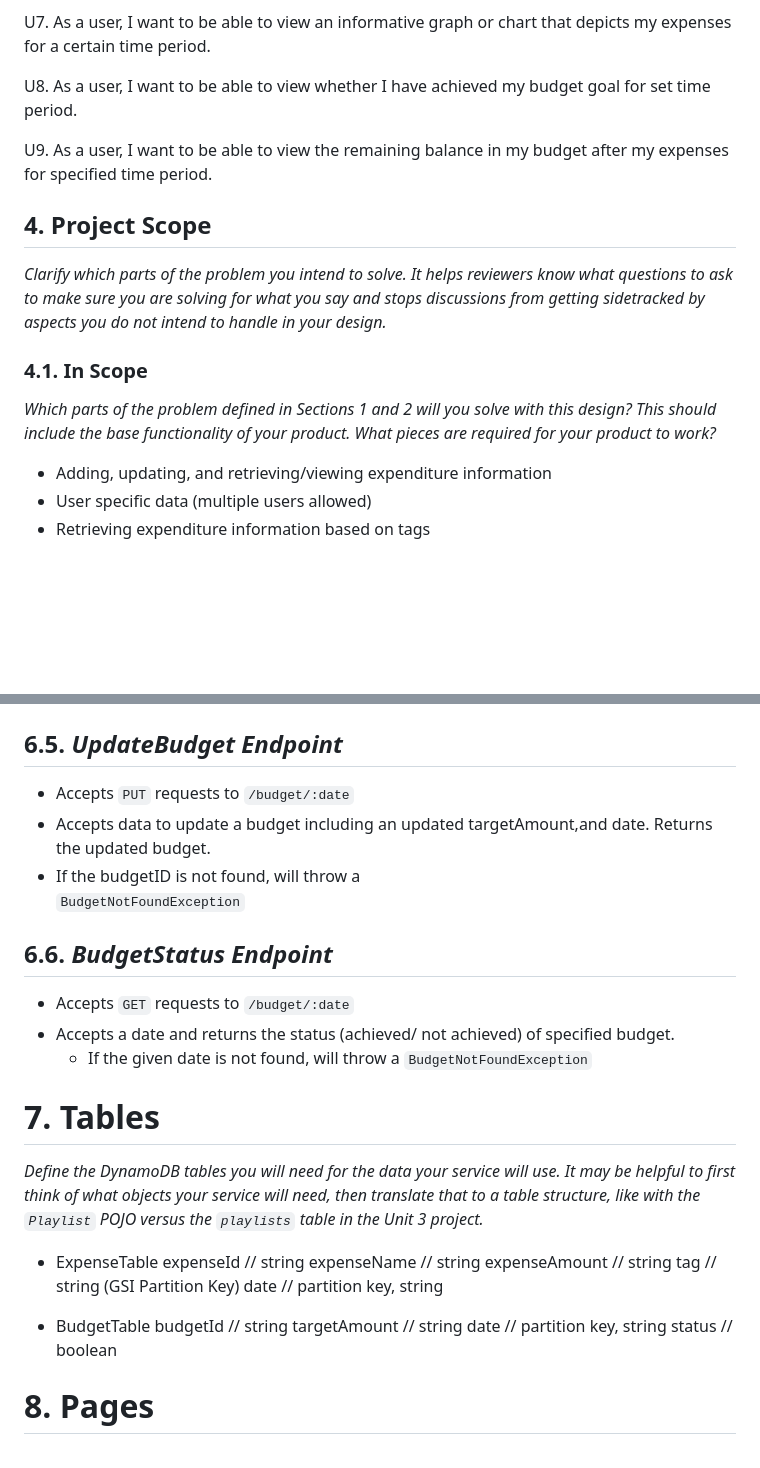
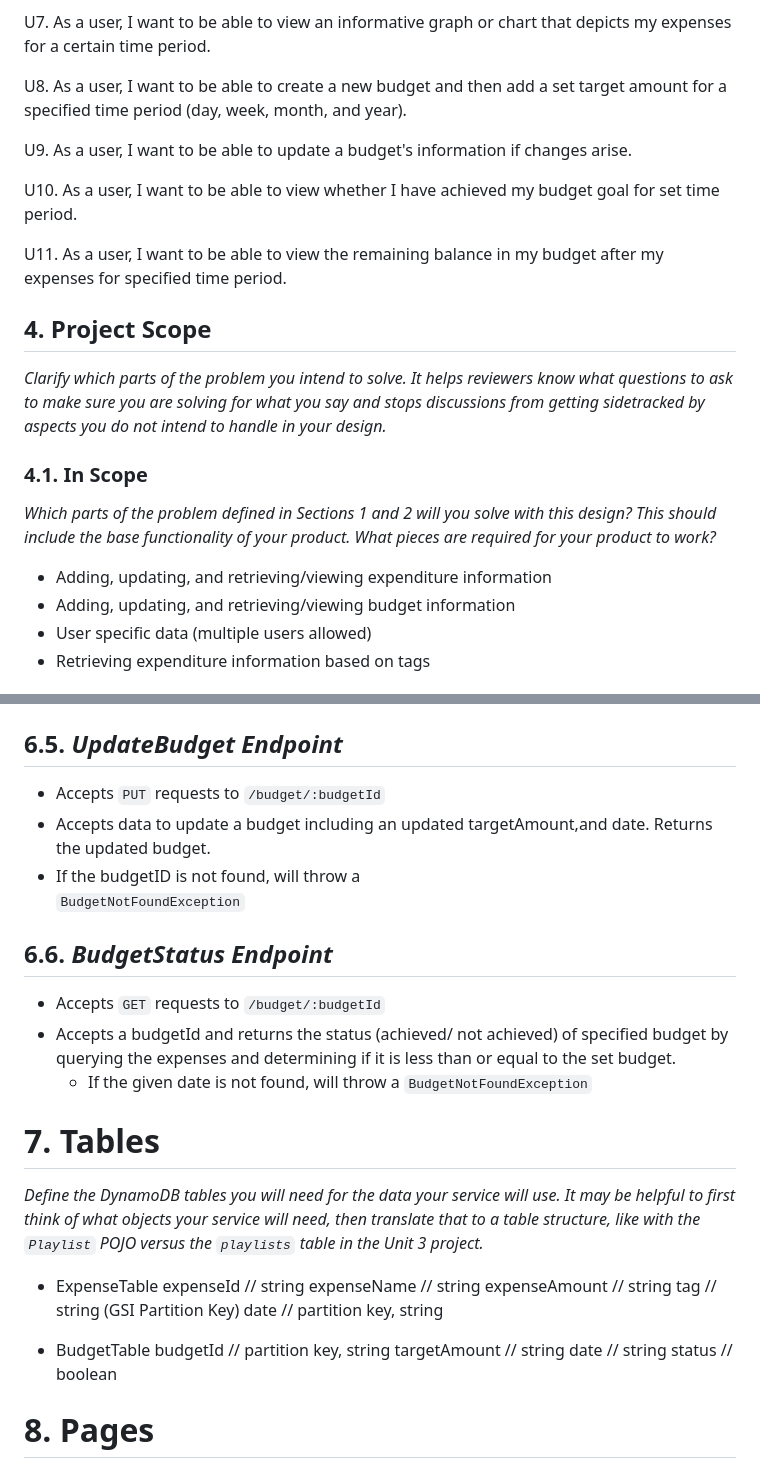
Before and after one commit to Sanjay1031/CapstoneProject, a Markdown page: Design/DesignDoc.md, 2 parts joined by grey strips. GitHub-like rendering; blank space fills up the shorter version.

```diff
--- a/Design/DesignDoc.md
+++ b/Design/DesignDoc.md
@@ -41,9 +41,13 @@ U6. As a user, I want to be able to get expenses for a specified time period (da
 
 U7. As a user, I want to be able to view an informative graph or chart that depicts my expenses for a certain time period.
 
-U8. As a user, I want to be able to view whether I have achieved my budget goal for set time period.
+U8. As a user, I want to be able to create a new budget and then add a set target amount for a specified time period (day, week, month, and year).
 
-U9. As a user, I want to be able to view the remaining balance in my budget after my expenses for specified time period.
+U9. As a user, I want to be able to update a budget's information if changes arise.
+
+U10. As a user, I want to be able to view whether I have achieved my budget goal for set time period.
+
+U11. As a user, I want to be able to view the remaining balance in my budget after my expenses for specified time period.
 
 
 ## 4. Project Scope
@@ -57,6 +61,7 @@ _Clarify which parts of the problem you intend to solve. It helps reviewers know
 _Which parts of the problem defined in Sections 1 and 2 will you solve with this design? This should include the base functionality of your product. What pieces are required for your product to work?_
 
 * Adding, updating, and retrieving/viewing expenditure information
+* Adding, updating, and retrieving/viewing budget information
 * User specific data (multiple users allowed)
 * Retrieving expenditure information based on tags
 
@@ -174,7 +179,7 @@ ZonedDateTime date;
 
 ## 6.5. _UpdateBudget Endpoint_
 
-* Accepts `PUT` requests to `/budget/:date`
+* Accepts `PUT` requests to `/budget/:budgetId`
 * Accepts data to update a budget including an updated
   targetAmount,and date. Returns the updated budget.
 * If the budgetID is not found, will throw a
@@ -182,8 +187,9 @@ ZonedDateTime date;
 
 ## 6.6. _BudgetStatus Endpoint_
 
-* Accepts `GET` requests to `/budget/:date`
-* Accepts a date and returns the status (achieved/ not achieved) of specified budget.
+* Accepts `GET` requests to `/budget/:budgetId`
+* Accepts a budgetId and returns the status (achieved/ not achieved) of specified budget
+  by querying the expenses and determining if it is less than or equal to the set budget.
   * If the given date is not found, will throw a
     `BudgetNotFoundException`
 
@@ -202,9 +208,9 @@ _Define the DynamoDB tables you will need for the data your service will use. It
   date // partition key, string
 
 * BudgetTable
-  budgetId //  string
+  budgetId // partition key, string
   targetAmount // string
-  date // partition key, string
+  date // string
   status // boolean
 
 
```
Also changed, not shown: other parts of Design/DesignDoc.md (+9 -9 lines).
